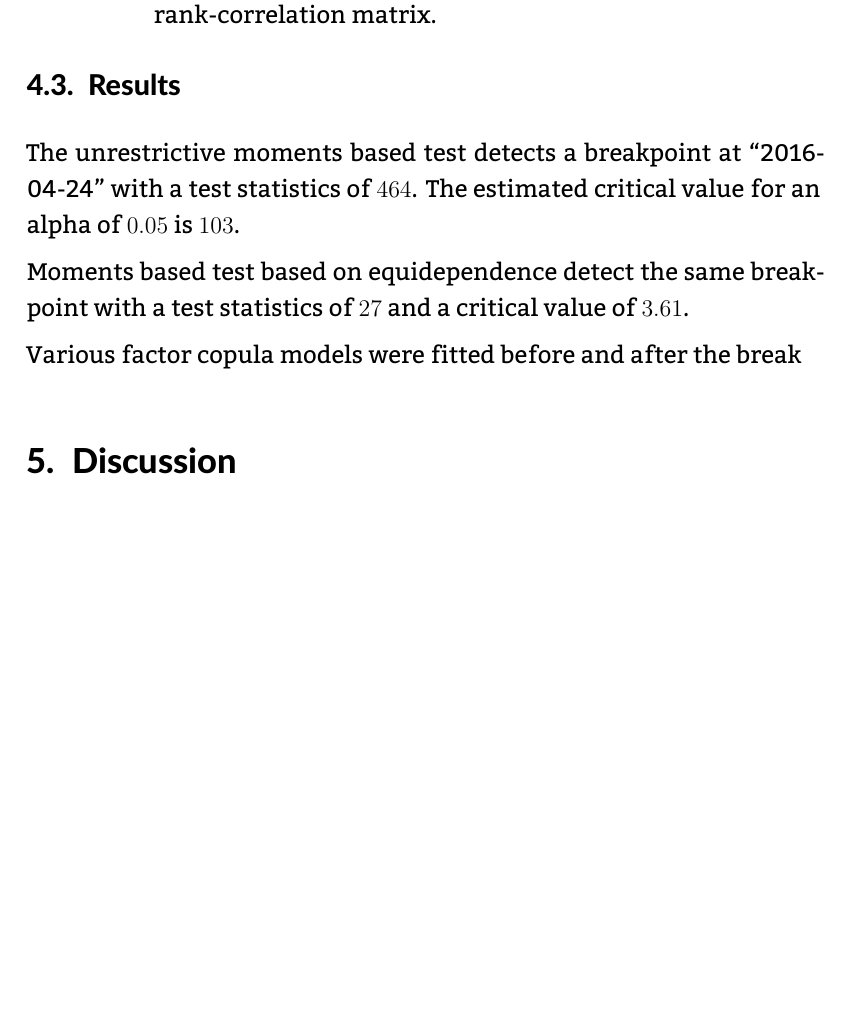
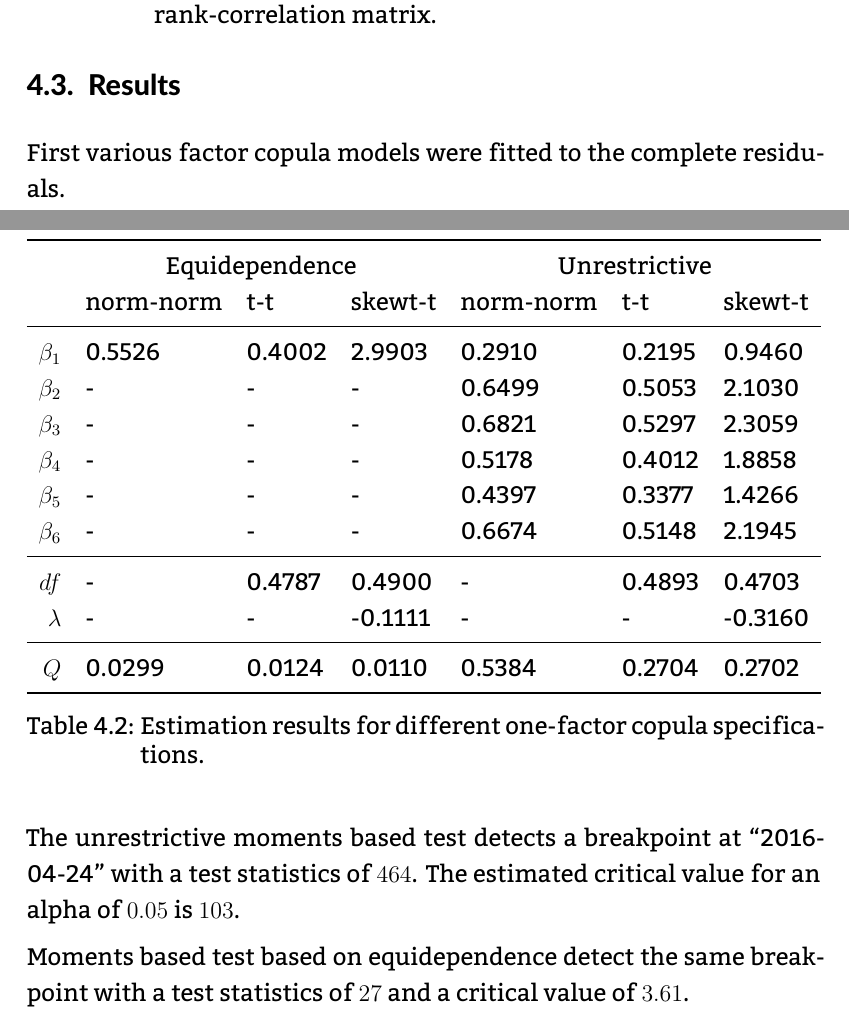
Before and after one commit to faisalnawazmir/factorcopula-thesis, an R Markdown document (thesis.Rmd): part of page 24 of 31 before the commit and two parts of pages 24 and 25 of 33 after it, the two joined at a grey line, cut so that both start at the same text, the shorter picture padded with empty space. The pictures show the output file thesis.pdf that the author committed with the source.

Commit message:
add tables

```diff
--- a/thesis.Rmd
+++ b/thesis.Rmd
@@ -451,12 +450,38 @@ AfD-CDU/CSU & 0.05 & 0.14 & 0.22 & 0.18 & 0.10 \\
 
 ## Results
 
+First various factor copula models were fitted to the complete residuals.
+
+\begin{table}[H]
+\centering
+\begin{tabular}{rllllll}
+  \toprule
+  & \multicolumn{3}{c}{Equidependence}& \multicolumn{3}{c}{Unrestrictive} \\
+  & norm-norm & t-t & skewt-t & norm-norm & t-t & skewt-t\\
+  \midrule
+  $\beta_1$ & 0.5526 & 0.4002 & 2.9903 & 0.2910 & 0.2195 & 0.9460 \\
+  $\beta_2$ &      - &      - &      - & 0.6499 & 0.5053 & 2.1030 \\
+  $\beta_3$ &      - &      - &      - & 0.6821 & 0.5297 & 2.3059 \\
+  $\beta_4$ &      - &      - &      - & 0.5178 & 0.4012 & 1.8858 \\
+  $\beta_5$ &      - &      - &      - & 0.4397 & 0.3377 & 1.4266 \\
+  $\beta_6$ &      - &      - &      - & 0.6674 & 0.5148 & 2.1945 \\
+  \midrule
+   $df$ & - & 0.4787 & 0.4900 &  - & 0.4893 & 0.4703 \\
+  $\lambda$ & - & - & -0.1111 & - & - & -0.3160 \\
+  \midrule
+  $Q$ & 0.0299 & 0.0124 & 0.0110 & 0.5384 & 0.2704 &  0.2702\\
+  \bottomrule
+\end{tabular}
+\caption{Estimation results for different one-factor copula specifications.}
+\end{table}
+
+
 
 The unrestrictive moments based test detects a breakpoint at "2016-04-24" with a test statistics of $464$. The estimated critical value for an alpha of $0.05$ is $103$.
 
 Moments based test based on equidependence detect the same breakpoint with a test statistics of $27$ and a critical value of $3.61$.
 
-\begin{figure}
+\begin{figure}[H]
 	\includegraphics[width=\textwidth]{./figures/flucht}
 	\caption{Relative weighted monthly frequency of posts matching the regular expression \texttt{flucht|fluecht}. The vertical line indicates the breakpoint detected by the moments based test.}
 	\label{f:flucht}
```
Also changed, not shown: thesis.pdf, thesis.Rmd (19 more changed lines).
